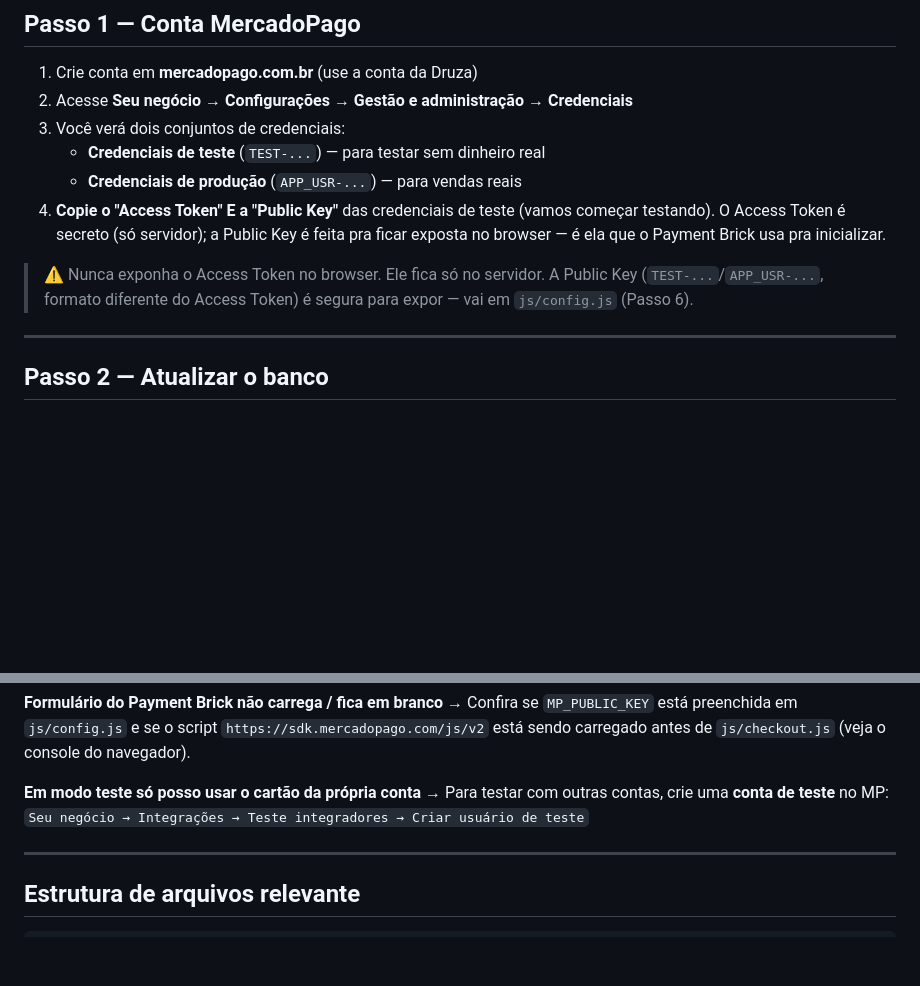
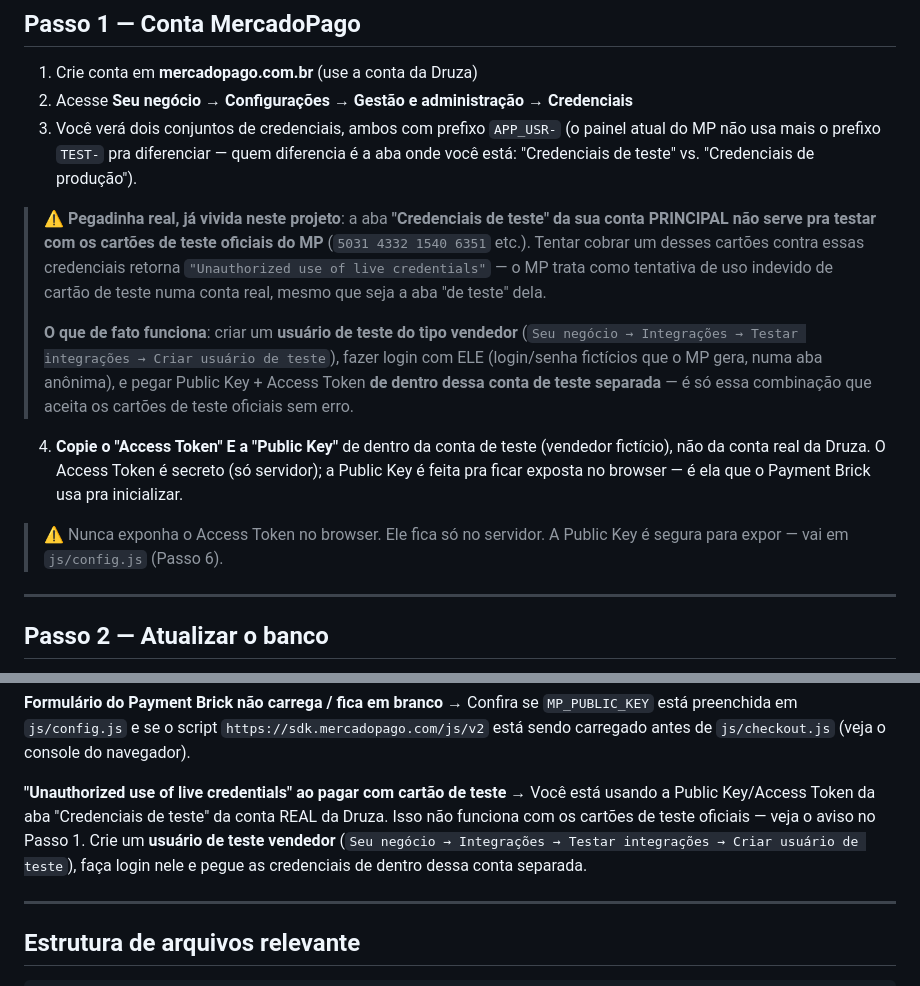
Before and after one commit to BrunoCarreiroCS/Druza_semi_joias_site, a Markdown page: docs/MERCADOPAGO-SETUP.md, 2 parts joined by grey strips. GitHub-like rendering; blank space fills up the shorter version.

Commit message:
docs: explica erro "Unauthorized use of live credentials" no MP
Descoberto ao testar de verdade: a aba "Credenciais de teste" da conta
principal do MercadoPago não aceita os cartões de teste oficiais — é
preciso criar um usuário de teste do tipo vendedor e usar as
credenciais de dentro dessa conta separada.

Co-Authored-By: Claude Sonnet 5 <noreply@anthropic.com>

```diff
--- a/docs/MERCADOPAGO-SETUP.md
+++ b/docs/MERCADOPAGO-SETUP.md
@@ -27,17 +27,33 @@ MercadoPago → POST webhook-mp (reconsulta a API, nunca confia no corpo)
 
 1. Crie conta em **mercadopago.com.br** (use a conta da Druza)
 2. Acesse **Seu negócio → Configurações → Gestão e administração → Credenciais**
-3. Você verá dois conjuntos de credenciais:
-   - **Credenciais de teste** (`TEST-...`) — para testar sem dinheiro real
-   - **Credenciais de produção** (`APP_USR-...`) — para vendas reais
-4. **Copie o "Access Token" E a "Public Key"** das credenciais de teste
-   (vamos começar testando). O Access Token é secreto (só servidor); a
-   Public Key é feita pra ficar exposta no browser — é ela que o Payment
-   Brick usa pra inicializar.
+3. Você verá dois conjuntos de credenciais, ambos com prefixo `APP_USR-`
+   (o painel atual do MP não usa mais o prefixo `TEST-` pra diferenciar —
+   quem diferencia é a aba onde você está: "Credenciais de teste" vs.
+   "Credenciais de produção").
+
+> ⚠️ **Pegadinha real, já vivida neste projeto**: a aba **"Credenciais de
+> teste" da sua conta PRINCIPAL não serve pra testar com os cartões de
+> teste oficiais do MP** (`5031 4332 1540 6351` etc.). Tentar cobrar um
+> desses cartões contra essas credenciais retorna
+> `"Unauthorized use of live credentials"` — o MP trata como tentativa de
+> uso indevido de cartão de teste numa conta real, mesmo que seja a aba
+> "de teste" dela.
+>
+> **O que de fato funciona**: criar um **usuário de teste do tipo
+> vendedor** (`Seu negócio → Integrações → Testar integrações → Criar
+> usuário de teste`), fazer login com ELE (login/senha fictícios que o MP
+> gera, numa aba anônima), e pegar Public Key + Access Token **de dentro
+> dessa conta de teste separada** — é só essa combinação que aceita os
+> cartões de teste oficiais sem erro.
+
+4. **Copie o "Access Token" E a "Public Key"** de dentro da conta de teste
+   (vendedor fictício), não da conta real da Druza. O Access Token é
+   secreto (só servidor); a Public Key é feita pra ficar exposta no
+   browser — é ela que o Payment Brick usa pra inicializar.
 
 > ⚠️ Nunca exponha o Access Token no browser. Ele fica só no servidor.
-> A Public Key (`TEST-...`/`APP_USR-...`, formato diferente do Access
-> Token) é segura para expor — vai em `js/config.js` (Passo 6).
+> A Public Key é segura para expor — vai em `js/config.js` (Passo 6).
 
 ---
 
@@ -234,9 +250,13 @@ supabase functions logs process-payment --tail
 script `https://sdk.mercadopago.com/js/v2` está sendo carregado antes de
 `js/checkout.js` (veja o console do navegador).
 
-**Em modo teste só posso usar o cartão da própria conta**
-→ Para testar com outras contas, crie uma **conta de teste** no MP:
-   `Seu negócio → Integrações → Teste integradores → Criar usuário de teste`
+**"Unauthorized use of live credentials" ao pagar com cartão de teste**
+→ Você está usando a Public Key/Access Token da aba "Credenciais de
+   teste" da conta REAL da Druza. Isso não funciona com os cartões de
+   teste oficiais — veja o aviso no Passo 1. Crie um **usuário de teste
+   vendedor** (`Seu negócio → Integrações → Testar integrações → Criar
+   usuário de teste`), faça login nele e pegue as credenciais de dentro
+   dessa conta separada.
 
 ---
 
```
